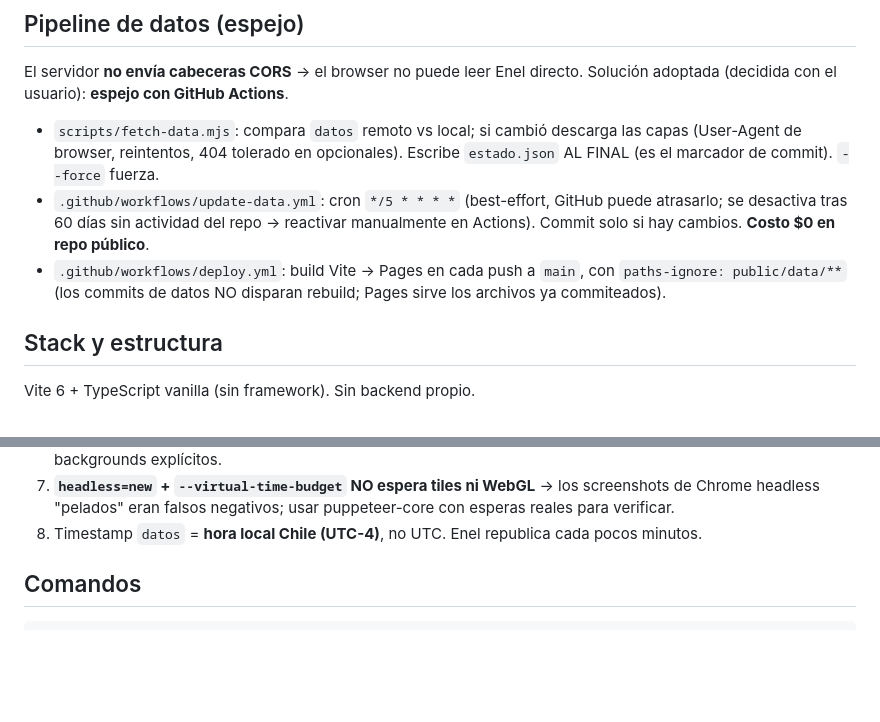
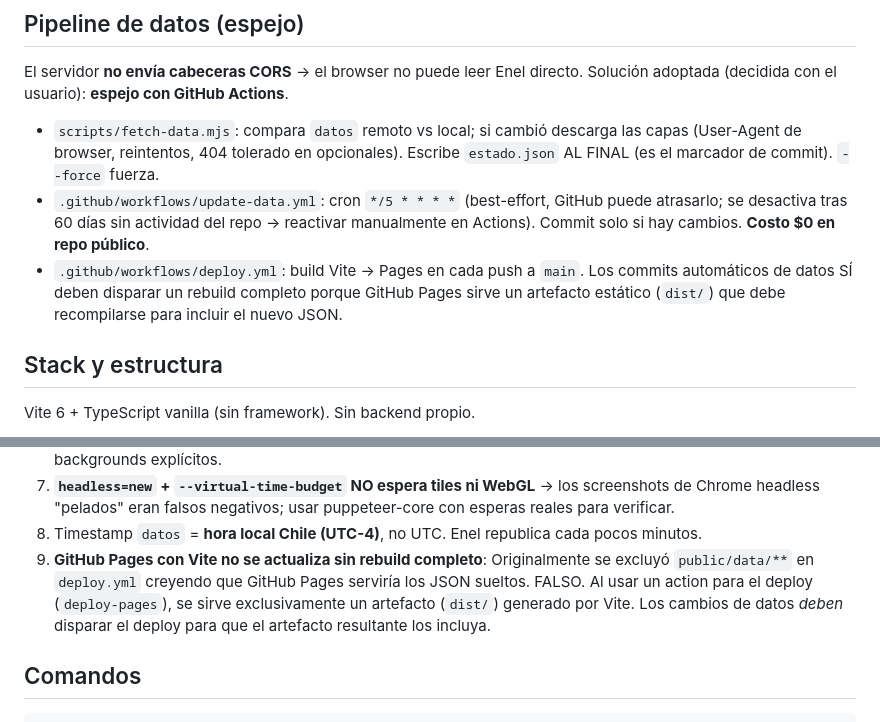
Before and after one commit to geoidegeoidal/enel-luz, a Markdown page: AGENTS.md, 2 parts joined by grey strips. GitHub-like rendering; blank space fills up the shorter version.

Commit message:
docs: update AGENTS.md with github pages deployment catch

```diff
--- a/AGENTS.md
+++ b/AGENTS.md
@@ -48,9 +48,9 @@ Solución adoptada (decidida con el usuario): **espejo con GitHub Actions**.
 - `.github/workflows/update-data.yml`: cron `*/5 * * * *` (best-effort, GitHub
   puede atrasarlo; se desactiva tras 60 días sin actividad del repo → reactivar
   manualmente en Actions). Commit solo si hay cambios. **Costo $0 en repo público**.
-- `.github/workflows/deploy.yml`: build Vite → Pages en cada push a `main`,
-  con `paths-ignore: public/data/**` (los commits de datos NO disparan rebuild;
-  Pages sirve los archivos ya commiteados).
+- `.github/workflows/deploy.yml`: build Vite → Pages en cada push a `main`.
+  Los commits automáticos de datos SÍ deben disparar un rebuild completo porque GitHub
+  Pages sirve un artefacto estático (`dist/`) que debe recompilarse para incluir el nuevo JSON.
 
 ## Stack y estructura
 
@@ -119,6 +119,7 @@ genérica tipo "AI slop"** (fue rechazada explícitamente).
    puppeteer-core con esperas reales para verificar.
 8. Timestamp `datos` = **hora local Chile (UTC-4)**, no UTC. Enel republica
    cada pocos minutos.
+9. **GitHub Pages con Vite no se actualiza sin rebuild completo**: Originalmente se excluyó `public/data/**` en `deploy.yml` creyendo que GitHub Pages serviría los JSON sueltos. FALSO. Al usar un action para el deploy (`deploy-pages`), se sirve exclusivamente un artefacto (`dist/`) generado por Vite. Los cambios de datos *deben* disparar el deploy para que el artefacto resultante los incluya.
 
 ## Comandos
 
```
